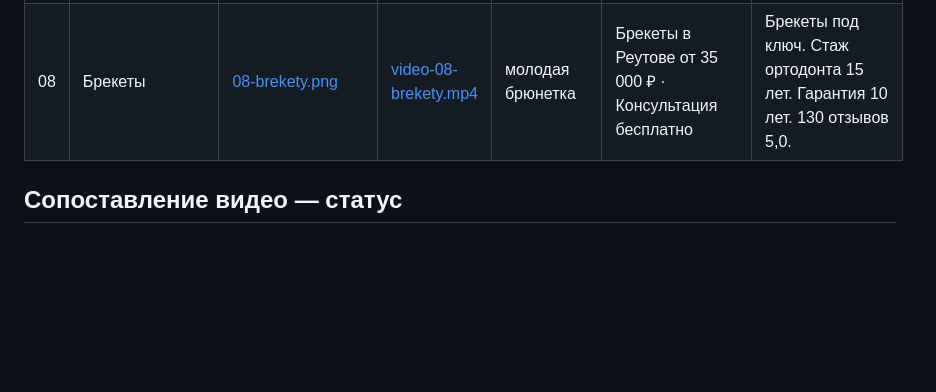
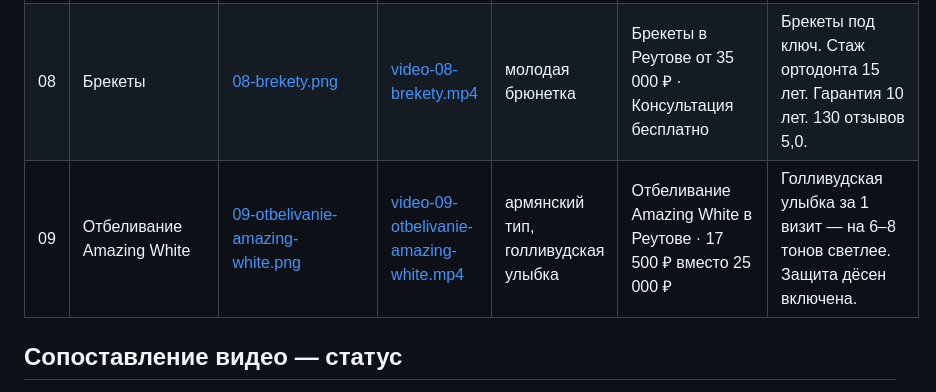
Before and after one commit to adriaaante/Angel-Dent-site, a Markdown page: _materials/announcements/INDEX.md, the part around the change. Rendered like a GitHub page; blank space fills up the shorter version.

Commit message:
INDEX: добавил объявление 09 — Отбеливание Amazing White (фото + видео + текст)

```diff
--- a/_materials/announcements/INDEX.md
+++ b/_materials/announcements/INDEX.md
@@ -28,6 +28,7 @@
 | 06 | Чистка в подарок | [06-chistka-podarok-…png](https://drive.google.com/file/d/1uXfT0aXjapTKsEtxnIqw8aDOlFyI-XZr/view) | [video-06-…mp4](https://drive.google.com/file/d/165l-auqjEsim0F5rODRhGdyKSLGUMnhJ/view) | тёмное каре | Чистка зубов в подарок при имплантации или брекетах | Air Flow, ультразвук и полировка. Дарим при имплантации или лечении брекетами. |
 | 07 | КТ + план | [07-kt-plan-lecheniya.png](https://drive.google.com/file/d/1GZR3Kcjd7-PrWGAGZ8dR5ffmnDweh95X/view) | [video-07-…mp4](https://drive.google.com/file/d/1jzpg_6KpMTeTBgRm6bcubLhUa3d9Qsfg/view) | шатенка | КТ + план лечения в Реутове · 4 200 ₽ | КТ двух челюстей, осмотр главврача, письменный план. Фиксируем цены на 30 дней. |
 | 08 | Брекеты | [08-brekety.png](https://drive.google.com/file/d/144C4DRhx7ETA9DGC0GvLHFGWyn6ZHCGn/view) | [video-08-brekety.mp4](https://drive.google.com/file/d/1AYglAPSOSD2GoCplh1pEWlRYE87NYzCS/view) | молодая брюнетка | Брекеты в Реутове от 35 000 ₽ · Консультация бесплатно | Брекеты под ключ. Стаж ортодонта 15 лет. Гарантия 10 лет. 130 отзывов 5,0. |
+| 09 | Отбеливание Amazing White | [09-otbelivanie-amazing-white.png](https://drive.google.com/file/d/1Abm1mM0Rw33doGkX1XII0DV56kgk5_qM/view) | [video-09-otbelivanie-amazing-white.mp4](https://drive.google.com/file/d/1eeyVrfjeTF-CUEjchJxtlfOE2CH7mpv9/view) | армянский тип, голливудская улыбка | Отбеливание Amazing White в Реутове · 17 500 ₽ вместо 25 000 ₽ | Голливудская улыбка за 1 визит — на 6–8 тонов светлее. Защита дёсен включена. |
 
 ## Сопоставление видео — статус
 - **Точно** (по исходному имени файла): 01 Пенсионерам, 08 Брекеты.
```
